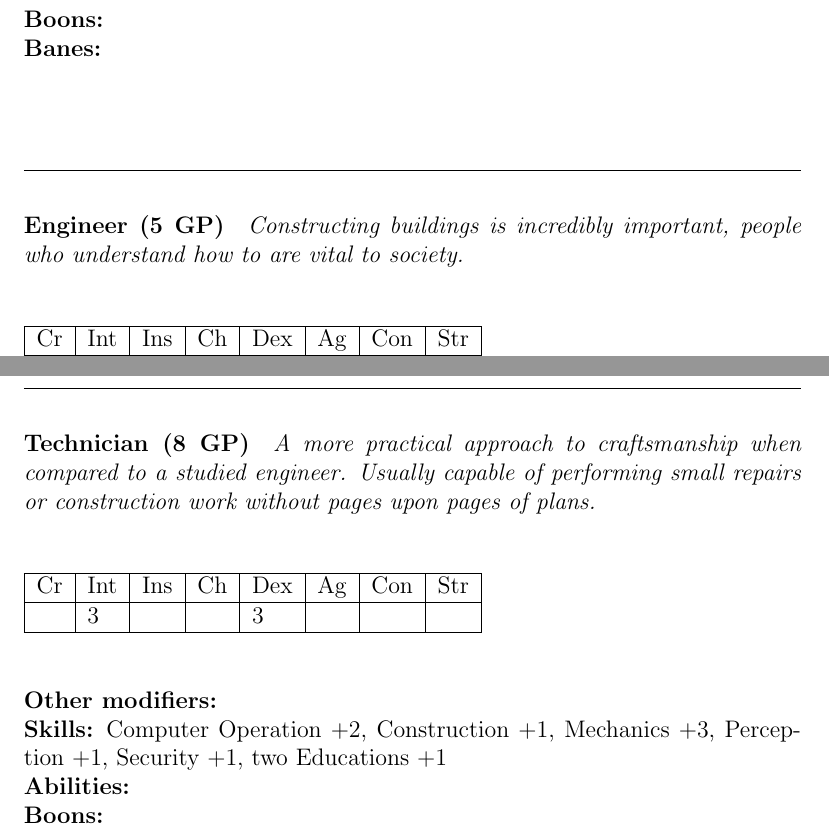
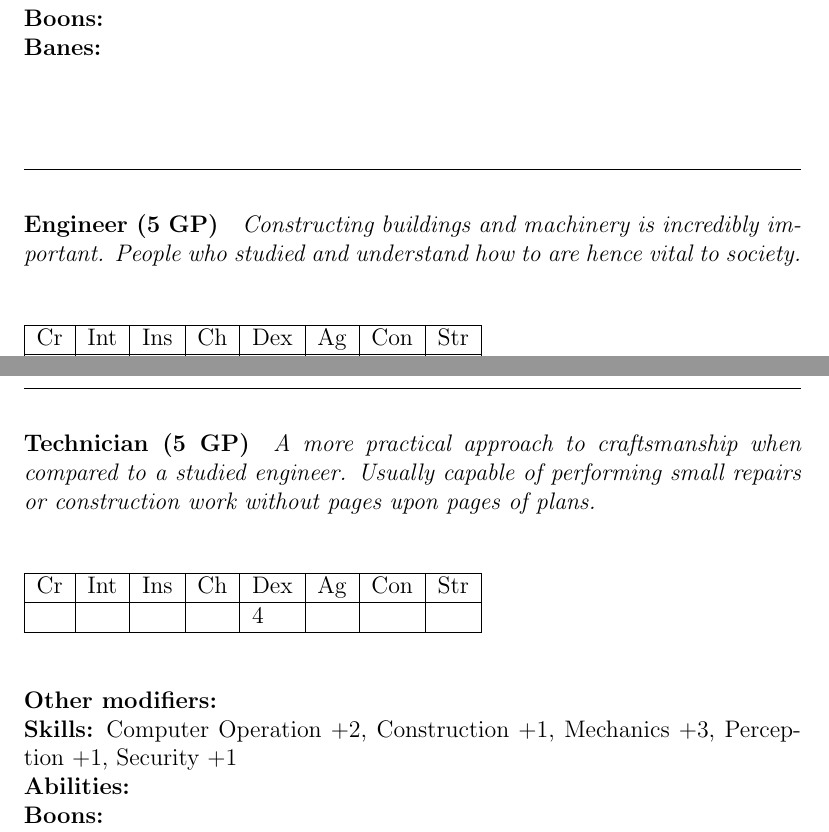
Before and after one commit to lHeidbreder/neon-rules, a LaTeX thesis (core-rulebook/corerules.tex, which reads core-rulebook/lists/backgrounds.tex): two parts of pages 193 and 201 of 226, joined at a grey line, cut so that both start at the same text. Compiled offline with pdfLaTeX.

Commit message:
addendum: various fixes to backgrounds

```diff
--- a/core-rulebook/lists/backgrounds.tex
+++ b/core-rulebook/lists/backgrounds.tex
@@ -124,7 +124,7 @@ Restraint +2\\
 
 \hrulefill
 \paragraph*{Engineer (5 GP)}
-\textit{Constructing buildings is incredibly important, people who understand how to are vital to society.}\par
+\textit{Constructing buildings and machinery is incredibly important. People who studied and understand how to are hence vital to society.}\par
 \begin{tabular}{|l|l|l|l|l|l|l|l|}
 	\hline
 	Cr & Int & Ins & Ch & Dex & Ag & Con & Str \\ \hline
@@ -381,20 +381,19 @@ Restraint +2\\
 \textbf{Banes:} \\
 
 \hrulefill
-\paragraph*{Technician (8 GP)}
+\paragraph*{Technician (5 GP)}
 \textit{A more practical approach to craftsmanship when compared to a studied engineer. Usually capable of performing small repairs or construction work without pages upon pages of plans.}\par
 \begin{tabular}{|l|l|l|l|l|l|l|l|}
     \hline
     Cr & Int & Ins & Ch & Dex & Ag & Con & Str \\ \hline
-    & 3 &  &  & 3 &  &  &  \\ \hline
+    &  &  &  & 4 &  &  &  \\ \hline
 \end{tabular}\par
 \noindent\textbf{Other modifiers:} \\
 \textbf{Skills:} Computer Operation +2,
 Construction +1,
 Mechanics +3,
 Perception +1,
-Security +1,
-two Educations +1\\
+Security +1\\
 \textbf{Abilities:} \\
 \textbf{Boons:} \\
 \textbf{Banes:} \\
```
Also changed, not shown: core-rulebook/lists/backgrounds.tex (6 more changed lines).
